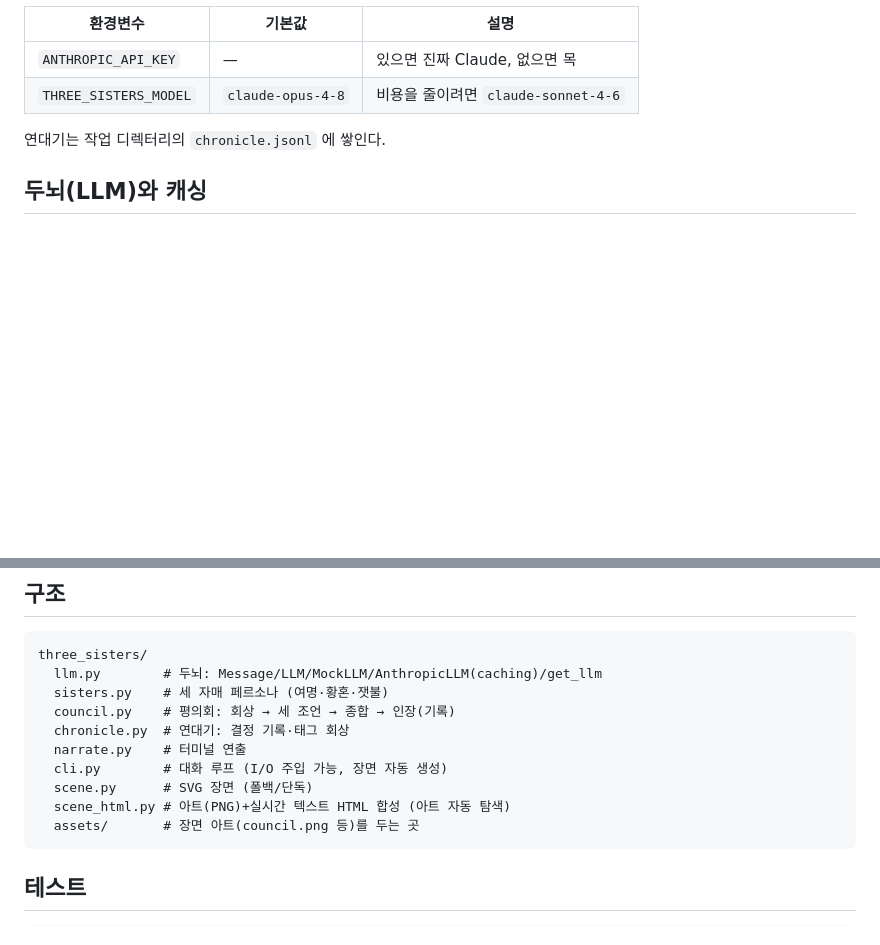
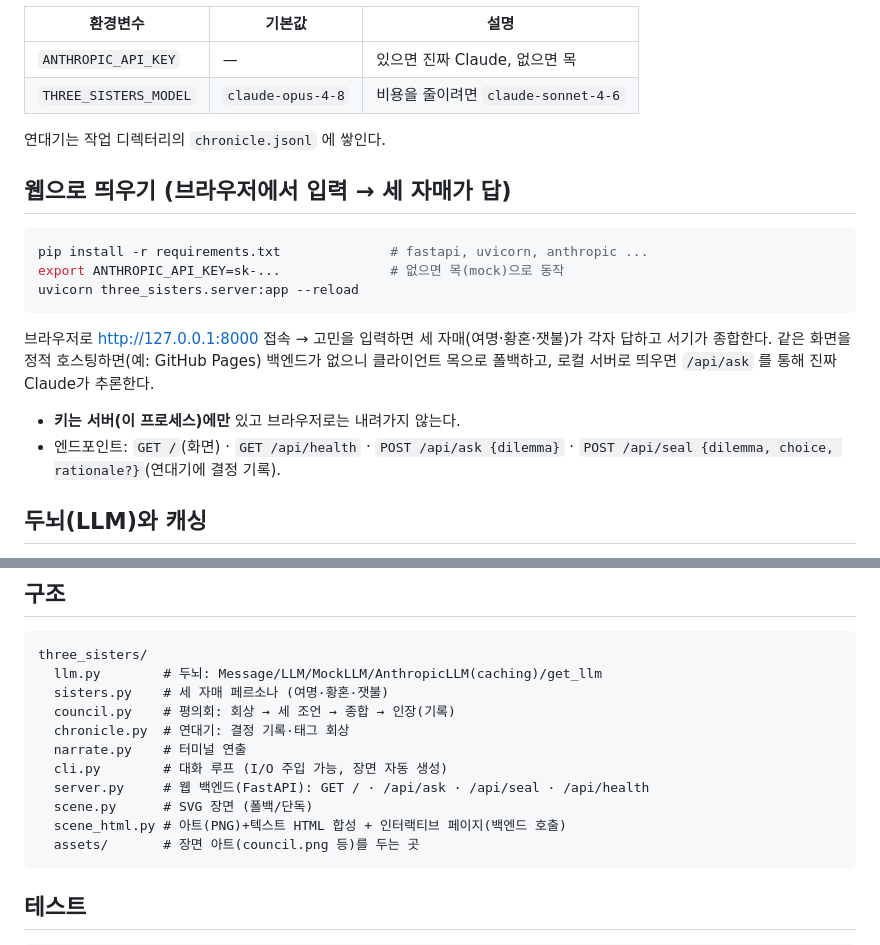
Before and after one commit to guratobi/Codex, a Markdown page: three_sisters/README.md, 2 parts joined by grey strips. GitHub-like rendering; blank space fills up the shorter version.

Commit message:
README: document the web server (run + endpoints)

````diff
--- a/three_sisters/README.md
+++ b/three_sisters/README.md
@@ -31,6 +31,22 @@ python -m three_sisters
 
 연대기는 작업 디렉터리의 `chronicle.jsonl` 에 쌓인다.
 
+## 웹으로 띄우기 (브라우저에서 입력 → 세 자매가 답)
+
+```bash
+pip install -r requirements.txt              # fastapi, uvicorn, anthropic ...
+export ANTHROPIC_API_KEY=sk-...              # 없으면 목(mock)으로 동작
+uvicorn three_sisters.server:app --reload
+```
+
+브라우저로 <http://127.0.0.1:8000> 접속 → 고민을 입력하면 세 자매(여명·황혼·잿불)가
+각자 답하고 서기가 종합한다. 같은 화면을 정적 호스팅하면(예: GitHub Pages) 백엔드가 없으니
+클라이언트 목으로 폴백하고, 로컬 서버로 띄우면 `/api/ask` 를 통해 진짜 Claude가 추론한다.
+
+- **키는 서버(이 프로세스)에만** 있고 브라우저로는 내려가지 않는다.
+- 엔드포인트: `GET /`(화면) · `GET /api/health` · `POST /api/ask {dilemma}` ·
+  `POST /api/seal {dilemma, choice, rationale?}`(연대기에 결정 기록).
+
 ## 두뇌(LLM)와 캐싱
 
 `get_llm()` 한 곳이 백엔드를 고른다. 공용 서문(평의회 규칙)은 모든 자매·종합 호출이 공유하는 **고정 시스템 블록**이라 `prompt caching`(`cache_control`)을 건다 — 서문이 모델의 최소 캐시 길이(Opus ~4096 / Sonnet ~2048 토큰)를 넘으면 자매·결정·세션을 가로질러 캐시 적중한다. 페르소나/고민은 그 뒤에 붙어 자매별로 갈린다.
@@ -59,8 +75,9 @@ three_sisters/
   chronicle.py  # 연대기: 결정 기록·태그 회상
   narrate.py    # 터미널 연출
   cli.py        # 대화 루프 (I/O 주입 가능, 장면 자동 생성)
+  server.py     # 웹 백엔드(FastAPI): GET / · /api/ask · /api/seal · /api/health
   scene.py      # SVG 장면 (폴백/단독)
-  scene_html.py # 아트(PNG)+실시간 텍스트 HTML 합성 (아트 자동 탐색)
+  scene_html.py # 아트(PNG)+텍스트 HTML 합성 + 인터랙티브 페이지(백엔드 호출)
   assets/       # 장면 아트(council.png 등)를 두는 곳
 ```
 
````
